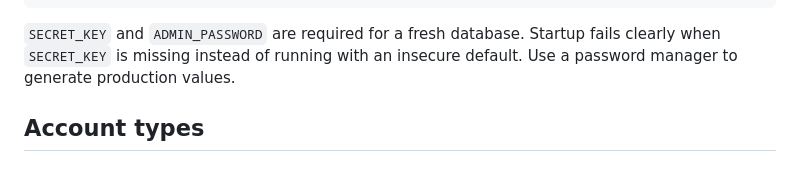
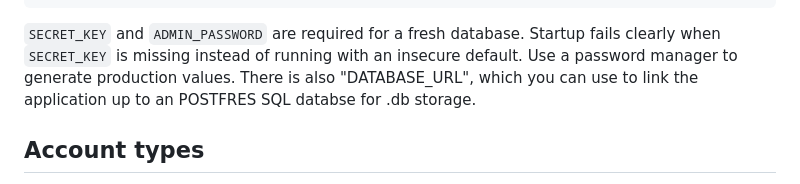
Before and after one commit to chairmanofrubo/rubo.banking, a Markdown page: README.md, the part around the change. Rendered like a GitHub page.

Commit message:
Update README with DATABASE_URL information
Added information about DATABASE_URL for PostgreSQL.

```diff
--- a/README.md
+++ b/README.md
@@ -25,6 +25,8 @@ flask --app app run --host=0.0.0.0 --port=5000
 `SECRET_KEY` and `ADMIN_PASSWORD` are required for a fresh database. Startup
 fails clearly when `SECRET_KEY` is missing instead of running with an insecure
 default. Use a password manager to generate production values.
+There is also "DATABASE_URL", which you can use to link the application up to an
+POSTFRES SQL databse for .db storage.
 
 ## Account types
 
```
